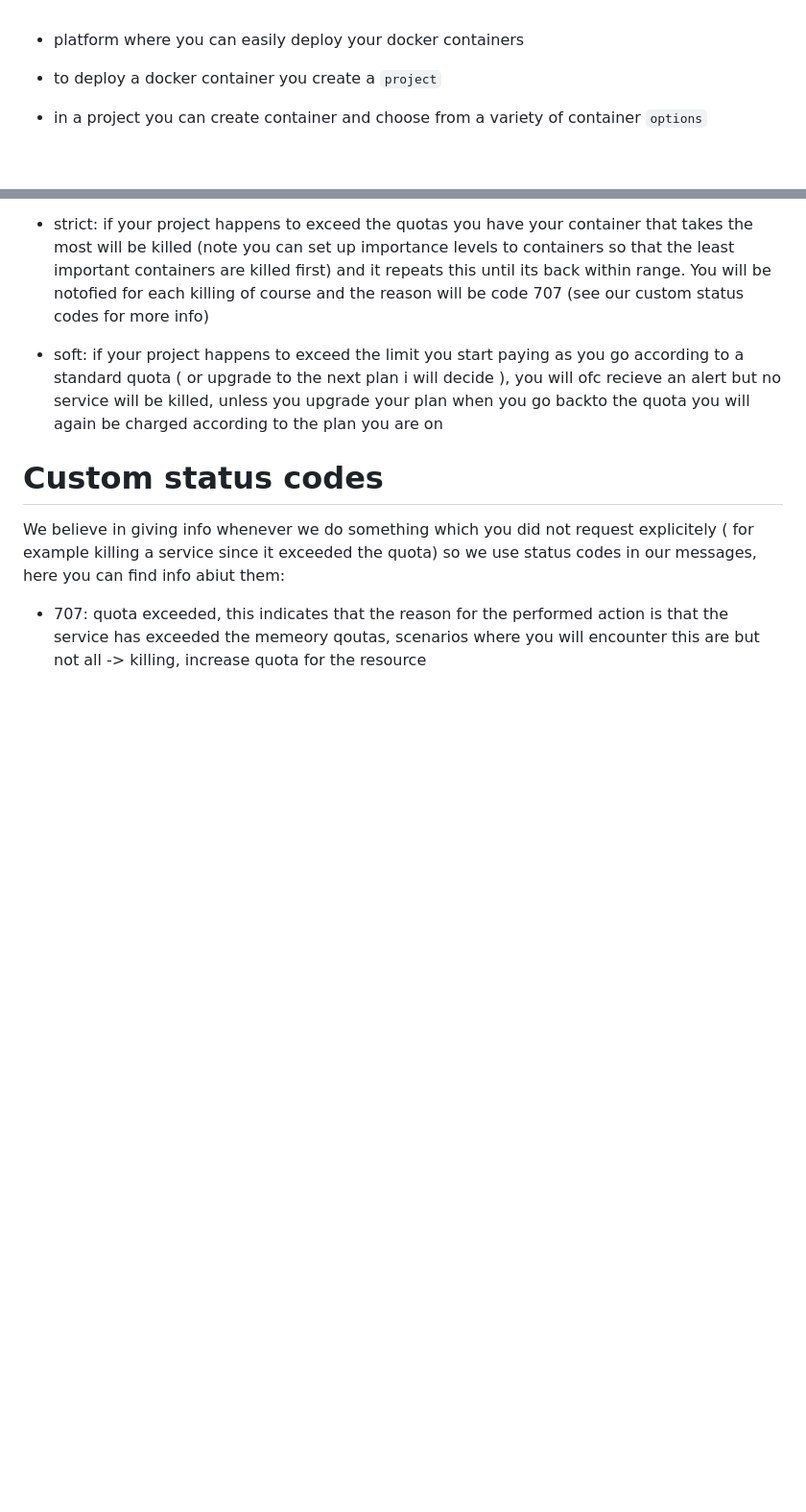
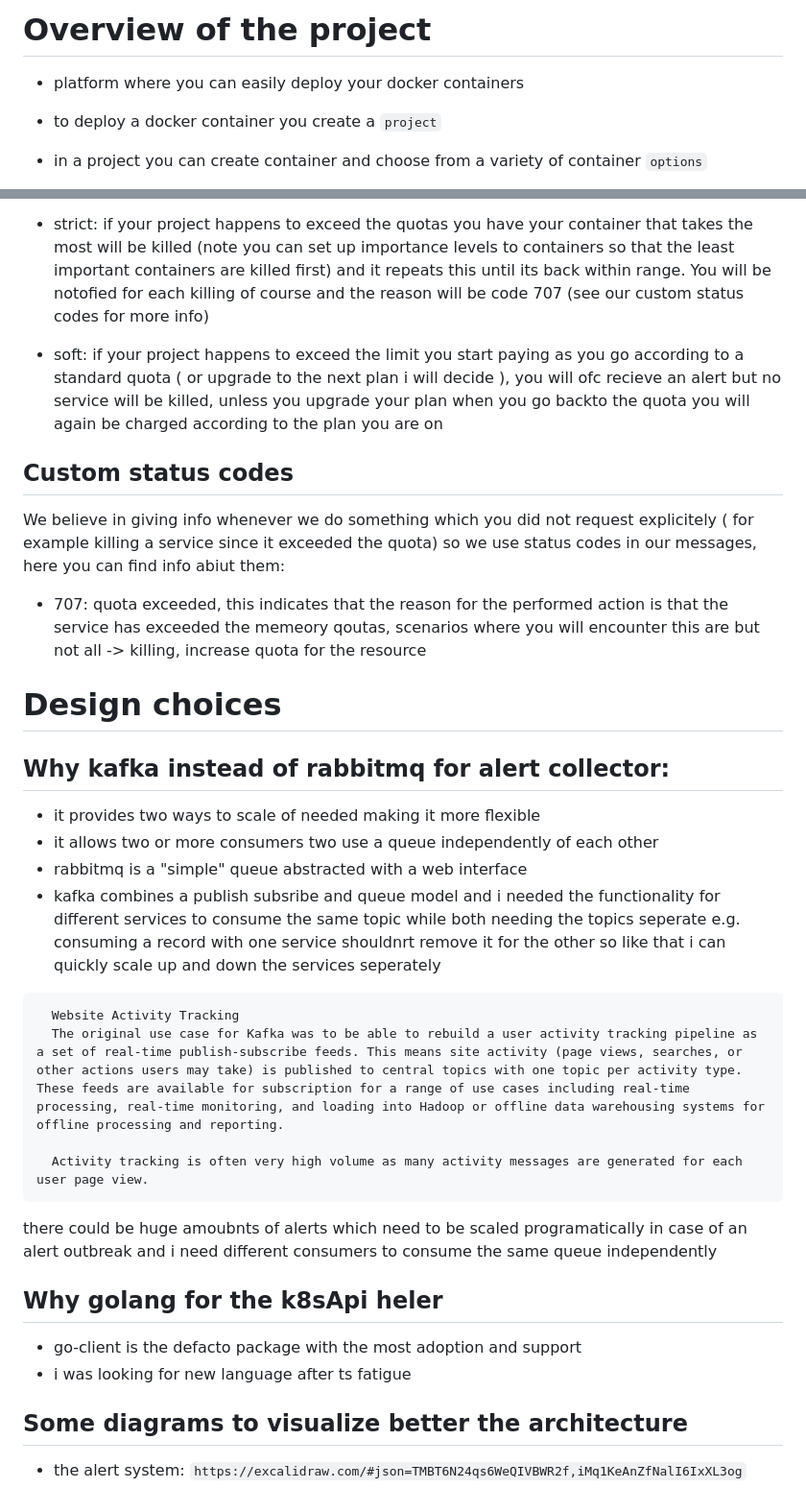
Before and after one commit to RadoslavTsvetanov/DockerByTheGo, a Markdown page: README.md, 2 parts joined by grey strips. Shown: that part at 96% size. Drawn GitHub-style; blank space fills up the shorter version.

````diff
--- a/README.md
+++ b/README.md
@@ -1,3 +1,4 @@
+# Overview of the project
 - platform where you can easily deploy your docker containers
 - to deploy a docker container you create a `project`
 - in a project you can create container and choose from a variety of container `options`
@@ -143,6 +144,39 @@ Our goal is to simplify the usage of the cloud while at the same tyme not settin
 
 
 
-# Custom status codes
+## Custom status codes
 We believe in giving info whenever we do something which you did not request explicitely ( for example killing a service since it exceeded the quota) so we use status codes in our messages, here you can find info abiut them:
 - 707: quota exceeded, this indicates that the reason for the performed action is that the service has exceeded the memeory qoutas, scenarios where you will encounter this are but not all -> killing, increase quota for the resource
+
+
+
+
+
+
+
+
+
+
+# Design choices
+
+## Why kafka instead of rabbitmq for alert collector:
+- it provides two ways to scale of needed making it more flexible
+- it allows two or more consumers two use a queue independently of each other
+- rabbitmq is a "simple" queue abstracted with a web interface
+-  kafka combines a publish subsribe and queue model and i needed the functionality for different services to consume the same topic while both needing the topics seperate e.g. consuming a record with one service shouldnrt remove it for the other so like that i can quickly scale up and down the services seperately
+  ```
+    Website Activity Tracking
+    The original use case for Kafka was to be able to rebuild a user activity tracking pipeline as a set of real-time publish-subscribe feeds. This means site activity (page views, searches, or other actions users may take) is published to central topics with one topic per activity type. These feeds are available for subscription for a range of use cases including real-time processing, real-time monitoring, and loading into Hadoop or offline data warehousing systems for offline processing and reporting.
+
+    Activity tracking is often very high volume as many activity messages are generated for each user page view.
+  ```
+there could be huge amoubnts of alerts which need to be scaled programatically in case of an alert outbreak and i need different consumers to consume the same queue independently
+
+
+
+## Why golang for the k8sApi heler
+- go-client is the defacto package with the most adoption and support
+- i was looking for new language after ts fatigue
+
+## Some diagrams to visualize better the architecture
+- the alert system: `https://excalidraw.com/#json=TMBT6N24qs6WeQIVBWR2f,iMq1KeAnZfNalI6IxXL3og`
````
Also changed, not shown: other parts of README.md (+4 -4 lines).
